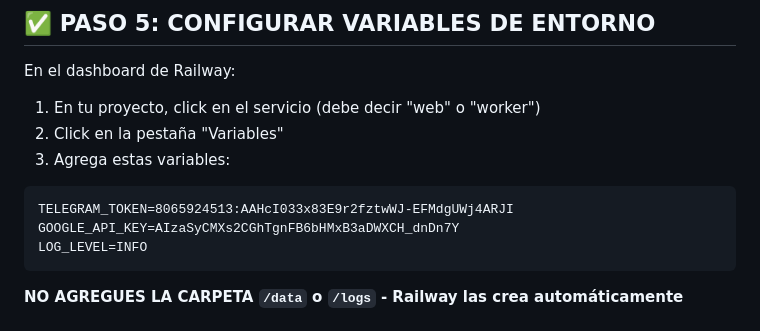
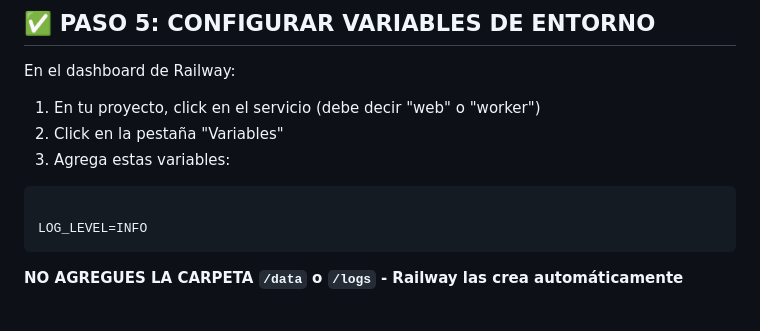
Before and after one commit to carlosestebant94-eng/Bot_Analista_A-C, a Markdown page: RAILWAY_DEPLOYMENT.md, the part around the change. GitHub-like rendering.

Commit message:
Actualizar RAILWAY_DEPLOYMENT.md

````diff
--- a/RAILWAY_DEPLOYMENT.md
+++ b/RAILWAY_DEPLOYMENT.md
@@ -62,8 +62,7 @@ En el dashboard de Railway:
 3. Agrega estas variables:
 
 ```
-TELEGRAM_TOKEN=8065924513:AAHcI033x83E9r2fztwWJ-EFMdgUWj4ARJI
-GOOGLE_API_KEY=AIzaSyCMXs2CGhTgnFB6bHMxB3aDWXCH_dnDn7Y
+
 LOG_LEVEL=INFO
 ```
 
````
